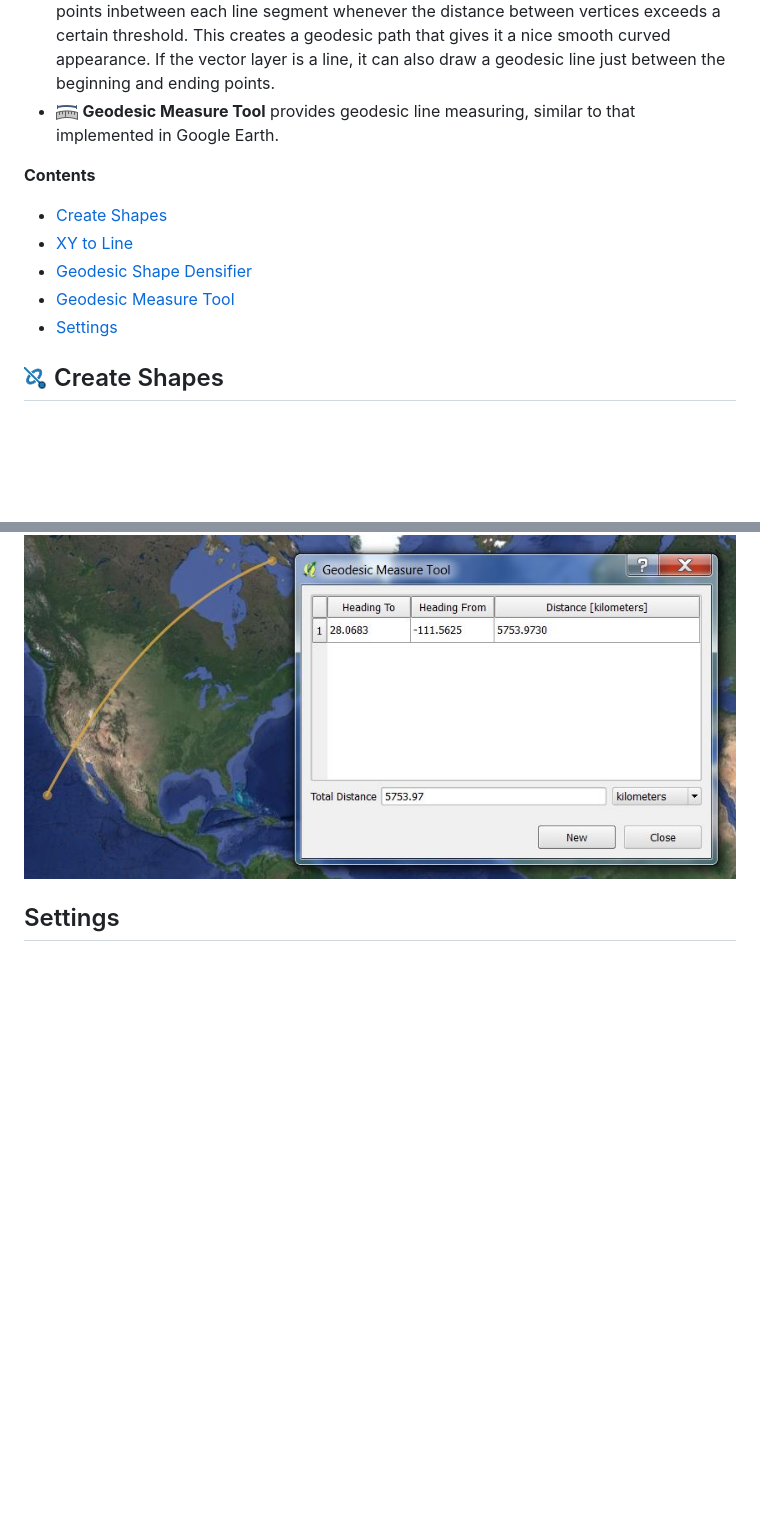
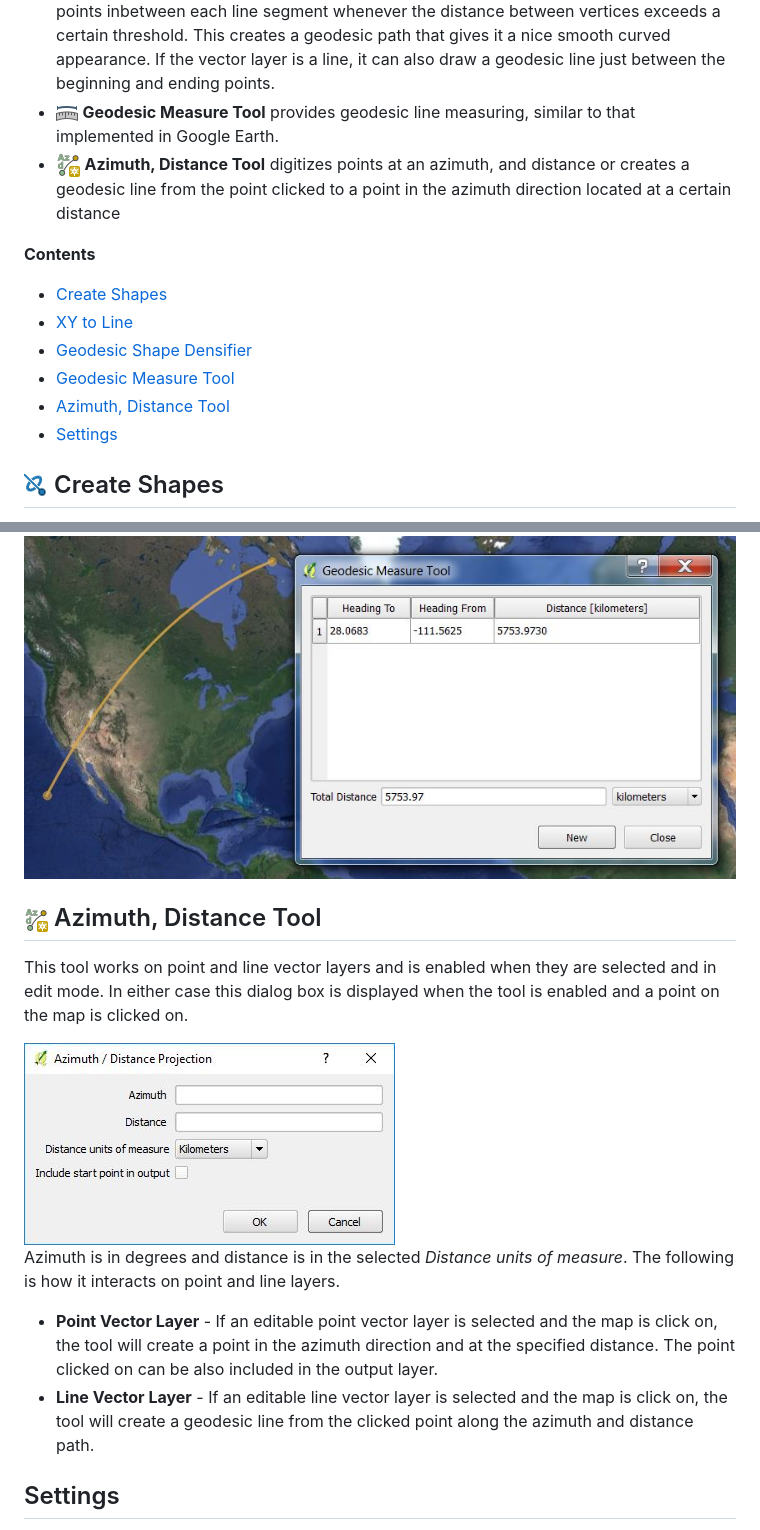
Before and after one commit to NationalSecurityAgency/qgis-shapetools-plugin, a Markdown page: readme.md, 2 parts joined by grey strips. Drawn GitHub-style; pictures changed too: doc/azimuth-distance.jpg (added), images/dazdigitize.png (added); blank space fills up the shorter version.

Commit message:
updated to include azimuth distance tool.

```diff
--- a/readme.md
+++ b/readme.md
@@ -6,6 +6,7 @@
 * ![XY to Line](images/xyline.png) **XY to Line** uses pairs of coordinates from each layer's records to create geodesic lines in between. Geodesic lines represent the shortest path along the Earth's surface between two points. The input can be a point vector layer or a table layer that contains pairs of coordinates.
 * ![Geodesic Shape Densifier](images/geodesicDensifier.png) **Geodesic Shape Densifier** densifies a line or polygon vector layer by adding geodesic points inbetween each line segment whenever the distance between vertices exceeds a certain threshold. This creates a geodesic path that gives it a nice smooth curved appearance. If the vector layer is a line, it can also draw a geodesic line just between the beginning and ending points.
 * ![Geodesic Measure Tool](images/measure.png) **Geodesic Measure Tool** provides geodesic line measuring, similar to that implemented in Google Earth.
+* ![Azimuth, Distance Tool](images/dazdigitize.png) **Azimuth, Distance Tool** digitizes points at an azimuth, and distance or creates a geodesic line from the point clicked to a point in the azimuth direction located at a certain distance
 
 **Contents**
 
@@ -13,6 +14,7 @@
 * [XY to Line](#xy-to-line)
 * [Geodesic Shape Densifier](#geodesic-shape-densifier)
 * [Geodesic Measure Tool](#geodesic-measure)
+* [Azimuth, Distance Tool](#asimuth-distance)
 * [Settings](#settings)
 
 ## <a name="create-shapes"></a> ![Create Shapes](images/shapes.png) Create Shapes
@@ -121,6 +123,17 @@ This provides the ability to measure distances using geodesic (shortest path) al
 
 <div style="text-align:center"><img src="doc/geodesicmeasure.jpg" alt="Geodesic Measure Tool"></div>
 
+## <a name="azimuth-distance"></a> ![Azimuth, Distance Tool](images/dazdigitize.png) Azimuth, Distance Tool
+
+This tool works on point and line vector layers and is enabled when they are selected and in edit mode. In either case this dialog box is displayed when the tool is enabled and a point on the map is clicked on.
+
+<div style="text-align:center"><img src="doc/azimuth-distance.jpg" alt="Azimuth, Distance Tool"></div>
+
+Azimuth is in degrees and distance is in the selected *Distance units of measure*. The following is how it interacts on point and line layers.
+
+* **Point Vector Layer** - If an editable point vector layer is selected and the map is click on, the tool will create a point in the azimuth direction and at the specified distance. The point clicked on can be also included in the output layer.
+* **Line Vector Layer** - If an editable line vector layer is selected and the map is click on, the tool will create a geodesic line from the clicked point along the azimuth and distance path.
+
 ## <a name="settings"></a>Settings
 
 The settings dialog box can be accessed from the Shape Tools menu *Vector->Shape Tools->Settings*. The following are the parameters that can be configured.
```
Also changed, not shown: 7 other files.
